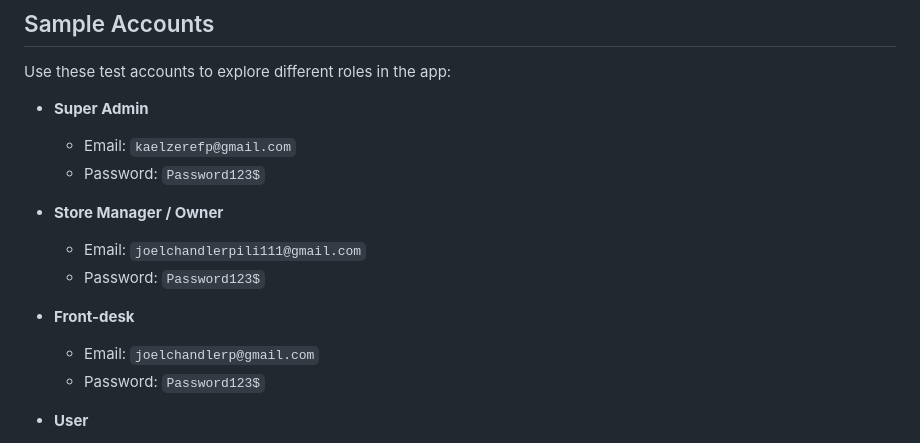
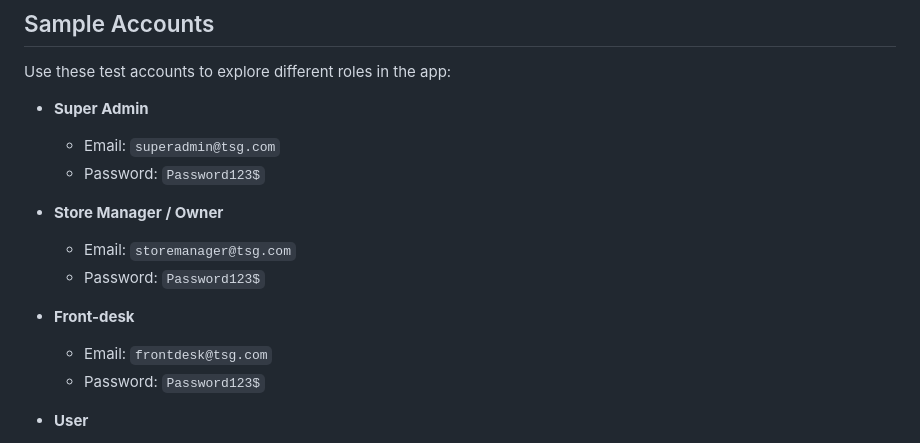
Before and after one commit to pilijc/puntos, a Markdown page: README.md, the part around the change. Drawn GitHub-style.

```diff
--- a/README.md
+++ b/README.md
@@ -169,15 +169,15 @@ If Metro asks to use a different port, choose **No** (`n`) so it keeps using the
 Use these test accounts to explore different roles in the app:
 
 - **Super Admin**
-  - Email: `kaelzerefp@gmail.com`
+  - Email: `superadmin@tsg.com`
   - Password: `Password123$`
 
 - **Store Manager / Owner**
-  - Email: `joelchandlerpili111@gmail.com`
+  - Email: `storemanager@tsg.com`
   - Password: `Password123$`
 
 - **Front-desk**
-  - Email: `joelchandlerp@gmail.com`
+  - Email: `frontdesk@tsg.com`
   - Password: `Password123$`
 
 - **User**
```
